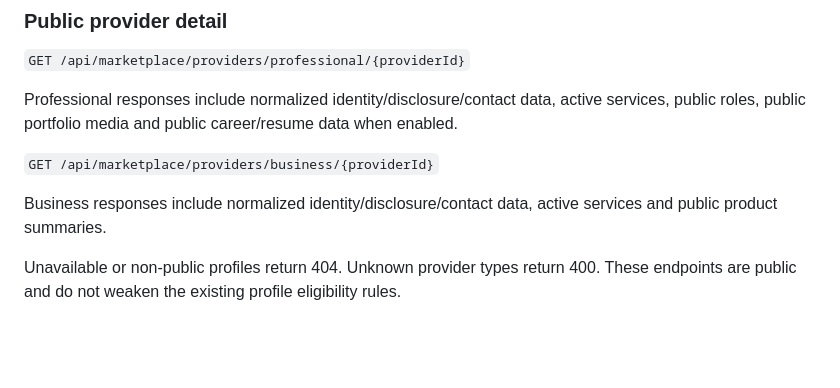
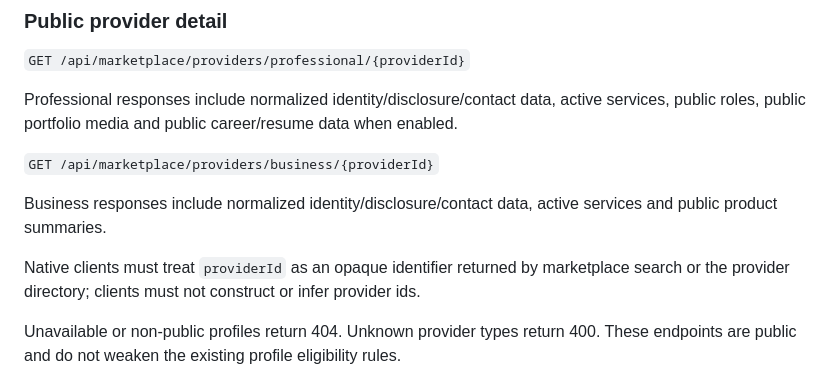
Before and after one commit to Aadhils/takeitesee, a Markdown page: web/docs/mobile-api-readiness.md, the part around the change. Rendered like a GitHub page; blank space fills up the shorter version.

Commit message:
docs: clarify native provider id contract

```diff
--- a/web/docs/mobile-api-readiness.md
+++ b/web/docs/mobile-api-readiness.md
@@ -54,6 +54,8 @@ Professional responses include normalized identity/disclosure/contact data, acti
 
 Business responses include normalized identity/disclosure/contact data, active services and public product summaries.
 
+Native clients must treat `providerId` as an opaque identifier returned by marketplace search or the provider directory; clients must not construct or infer provider ids.
+
 Unavailable or non-public profiles return 404. Unknown provider types return 400. These endpoints are public and do not weaken the existing profile eligibility rules.
 
 ## Next mobile-readiness slices
```
